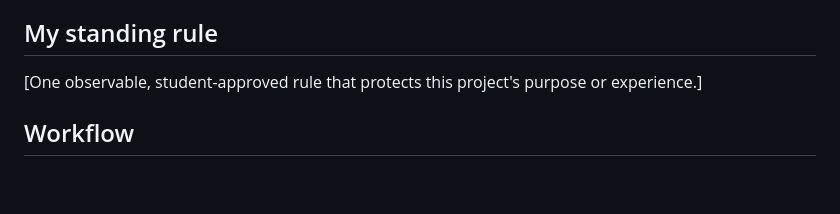
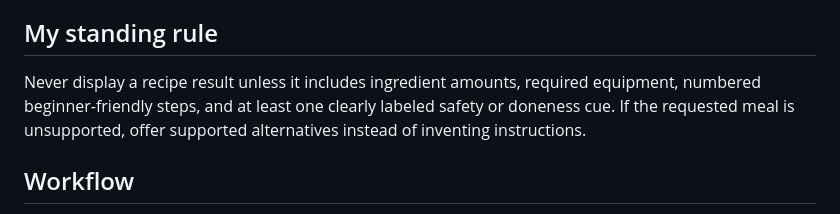
Before and after one commit to mjschoos-byte/cooking-4--beginners, a Markdown page: AGENTS.md, the part around the change. Rendered like a GitHub page; blank space fills up the shorter version.

Commit message:
Add approved recipe result rule

```diff
--- a/AGENTS.md
+++ b/AGENTS.md
@@ -19,7 +19,7 @@ After STOP 1, help the student propose and approve the six TARGET lines and one
 
 ## My standing rule
 
-[One observable, student-approved rule that protects this project's purpose or experience.]
+Never display a recipe result unless it includes ingredient amounts, required equipment, numbered beginner-friendly steps, and at least one clearly labeled safety or doneness cue. If the requested meal is unsupported, offer supported alternatives instead of inventing instructions.
 
 ## Workflow
 
```
